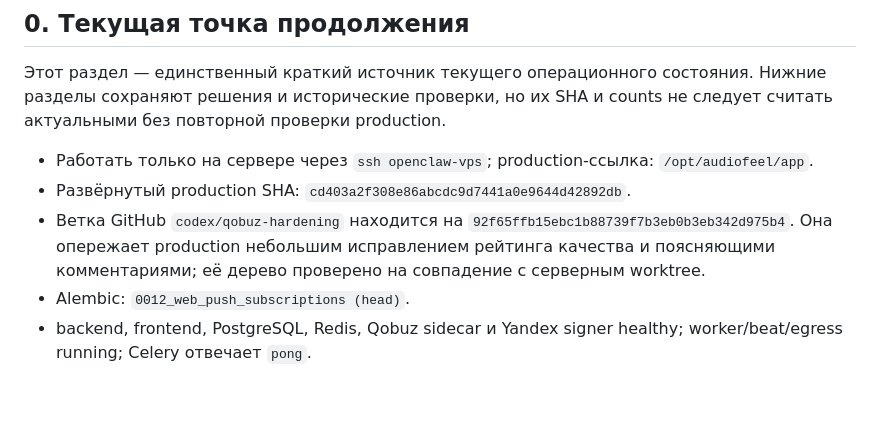
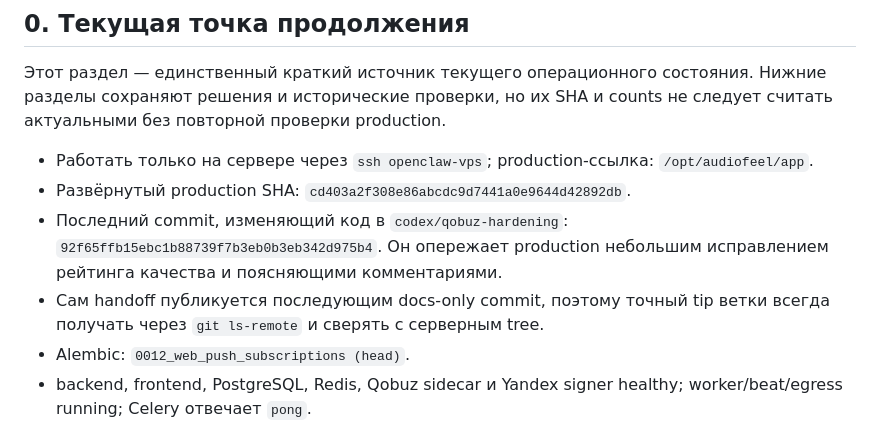
Before and after one commit to altairbergadler-ctrl/1, a Markdown page: docs/music-service-handoff.md, the part around the change. Drawn GitHub-style; blank space fills up the shorter version.

Commit message:
docs: make handoff revision tracking durable

```diff
--- a/docs/music-service-handoff.md
+++ b/docs/music-service-handoff.md
@@ -11,10 +11,11 @@
 - Работать только на сервере через `ssh openclaw-vps`; production-ссылка:
   `/opt/audiofeel/app`.
 - Развёрнутый production SHA: `cd403a2f308e86abcdc9d7441a0e9644d42892db`.
-- Ветка GitHub `codex/qobuz-hardening` находится на
-  `92f65ffb15ebc1b88739f7b3eb0b3eb342d975b4`. Она опережает production
-  небольшим исправлением рейтинга качества и поясняющими комментариями;
-  её дерево проверено на совпадение с серверным worktree.
+- Последний commit, изменяющий код в `codex/qobuz-hardening`:
+  `92f65ffb15ebc1b88739f7b3eb0b3eb342d975b4`. Он опережает production
+  небольшим исправлением рейтинга качества и поясняющими комментариями.
+- Сам handoff публикуется последующим docs-only commit, поэтому точный tip
+  ветки всегда получать через `git ls-remote` и сверять с серверным tree.
 - Alembic: `0012_web_push_subscriptions (head)`.
 - backend, frontend, PostgreSQL, Redis, Qobuz sidecar и Yandex signer healthy;
   worker/beat/egress running; Celery отвечает `pong`.
```
